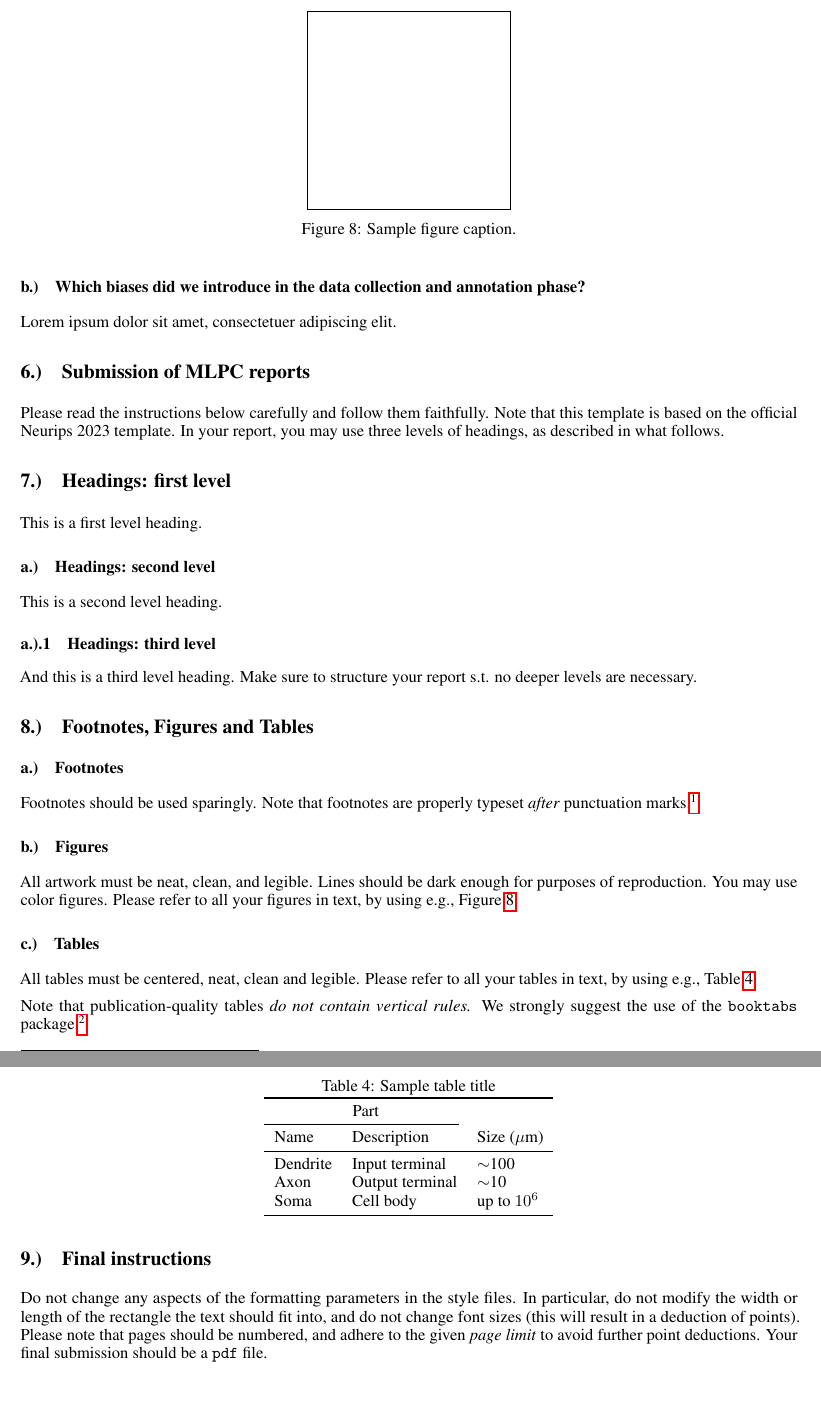
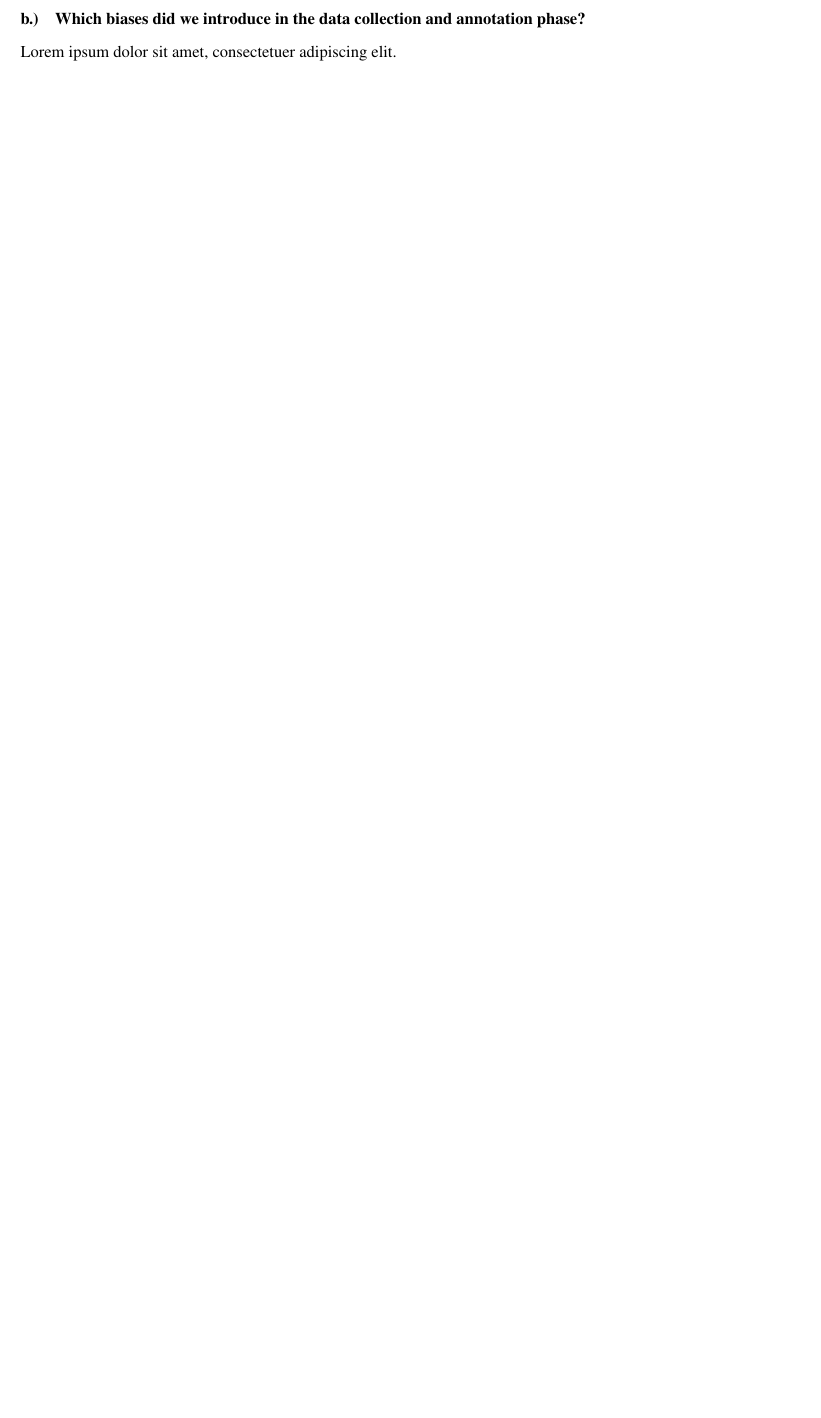
Before and after one commit to TJonasT/Project-MLCP-JKU-2025S, a LaTeX document (2_data_exploration/report/MLPC2025_team-observe_task-02-data-exploration_report.tex): two parts of pages 7 and 8 of 8 before the commit and part of page 7 of 7 after it, the two joined at a grey line, cut at the place of the change, the shorter picture padded with empty space. Compiled offline with pdfLaTeX.

Commit message:
tex-report-all-update

```diff
--- a/2_data_exploration/report/MLPC2025_team-observe_task-02-data-exploration_report.tex
+++ b/2_data_exploration/report/MLPC2025_team-observe_task-02-data-exploration_report.tex
@@ -85,85 +85,4 @@
 
 
 
-
-
-%%%%%%%%%%%%%%%%%%%%%%%%%%%%%%%%%%%%%%%%%%%%%%%%%%%%%%%%%%%%
-% DELET AT THE END
-%%%%%%%%%%%%%%%%%%%%%%%%%%%%%%%%%%%%%%%%%%%%%%%%%%%%%%%%%%%%
-
-
-\section{Submission of MLPC reports}
-
-Please read the instructions below carefully and follow them faithfully. Note that this template is based on the official Neurips 2023 template. In your report, you may use three levels of headings, as described in what follows.
-
-\section{Headings: first level}
-\label{sec:headings}
-
-This is a first level heading.
-
-\subsection{Headings: second level}
-
-This is a second level heading.
-
-
-\subsubsection{Headings: third level}
-
-And this is a third level heading. Make sure to structure your report s.t. no deeper levels are necessary.
-
-\section{Footnotes, Figures and Tables}
-
-\subsection{Footnotes}
-Footnotes should be used sparingly. Note that footnotes are properly typeset \emph{after} punctuation marks.\footnote{As in this example.}
-
-
-\subsection{Figures}
-
-
-\begin{figure}
-  \centering
-  \fbox{\rule[-.5cm]{0cm}{4cm} \rule[-.5cm]{4cm}{0cm}}
-  \caption{Sample figure caption.}
-  \label{fig:example}
-\end{figure}
-
-
-All artwork must be neat, clean, and legible. Lines should be dark enough for
-purposes of reproduction. You may use color figures. Please refer to all your figures in text, by using e.g., Figure~\ref{fig:example}.
-
-\subsection{Tables}
-All tables must be centered, neat, clean and legible. Please refer to all your tables in text, by using e.g., Table~\ref{tab:example}.
-
-Note that publication-quality tables \emph{do not contain vertical rules.} We
-strongly suggest the use of the \verb+booktabs+ package.\footnote{\url{https://www.ctan.org/pkg/booktabs}}
-
-
-\begin{table}
-  \caption{Sample table title}
-  \label{tab:example}
-  \centering
-  \begin{tabular}{lll}
-    \toprule
-    \multicolumn{2}{c}{Part}                   \\
-    \cmidrule(r){1-2}
-    Name     & Description     & Size ($\mu$m) \\
-    \midrule
-    Dendrite & Input terminal  & $\sim$100     \\
-    Axon     & Output terminal & $\sim$10      \\
-    Soma     & Cell body       & up to $10^6$  \\
-    \bottomrule
-  \end{tabular}
-\end{table}
-
-
-\section{Final instructions}
-
-Do not change any aspects of the formatting parameters in the style files. In
-particular, do not modify the width or length of the rectangle the text should
-fit into, and do not change font sizes (this will result in a deduction of points).
-Please note that pages should be numbered, and adhere to the given \emph{page limit} to avoid further point deductions. Your final submission should be a \texttt{pdf} file.
-
-%%%%%%%%%%%%%%%%%%%%%%%%%%%%%%%%%%%%%%%%%%%%%%%%%%%%%%%%%%%%
-% DELET AT THE END
-%%%%%%%%%%%%%%%%%%%%%%%%%%%%%%%%%%%%%%%%%%%%%%%%%%%%%%%%%%%%
-
 \end{document}
```
Also changed, not shown: 2_data_exploration/report/MLPC2025_team-observe_task-02-data-exploration_report_1-case-study.tex (+9 -9 lines), 2_data_exploration/report/MLPC2025_team-observe_task-02-data-exploration_report.pdf.
